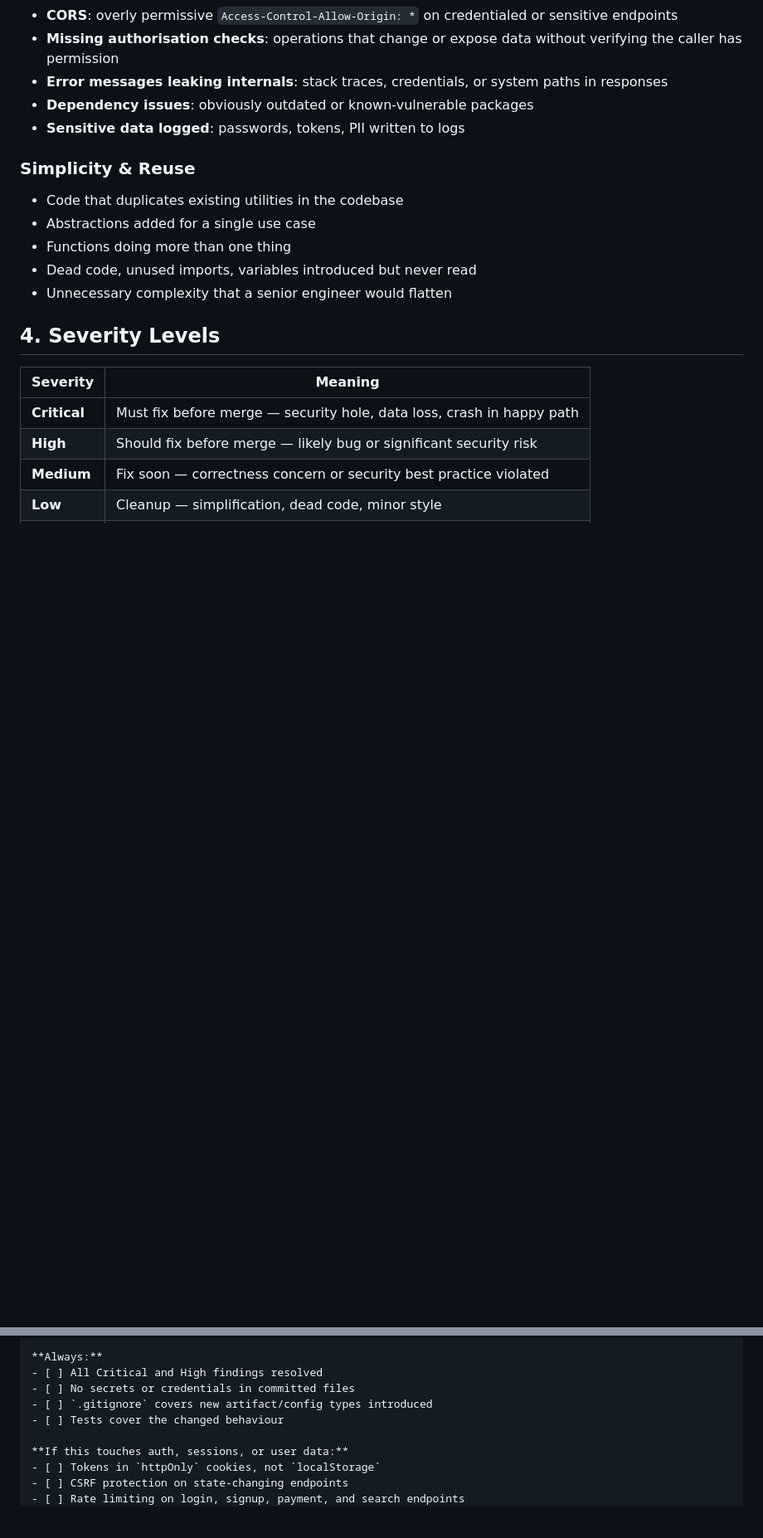
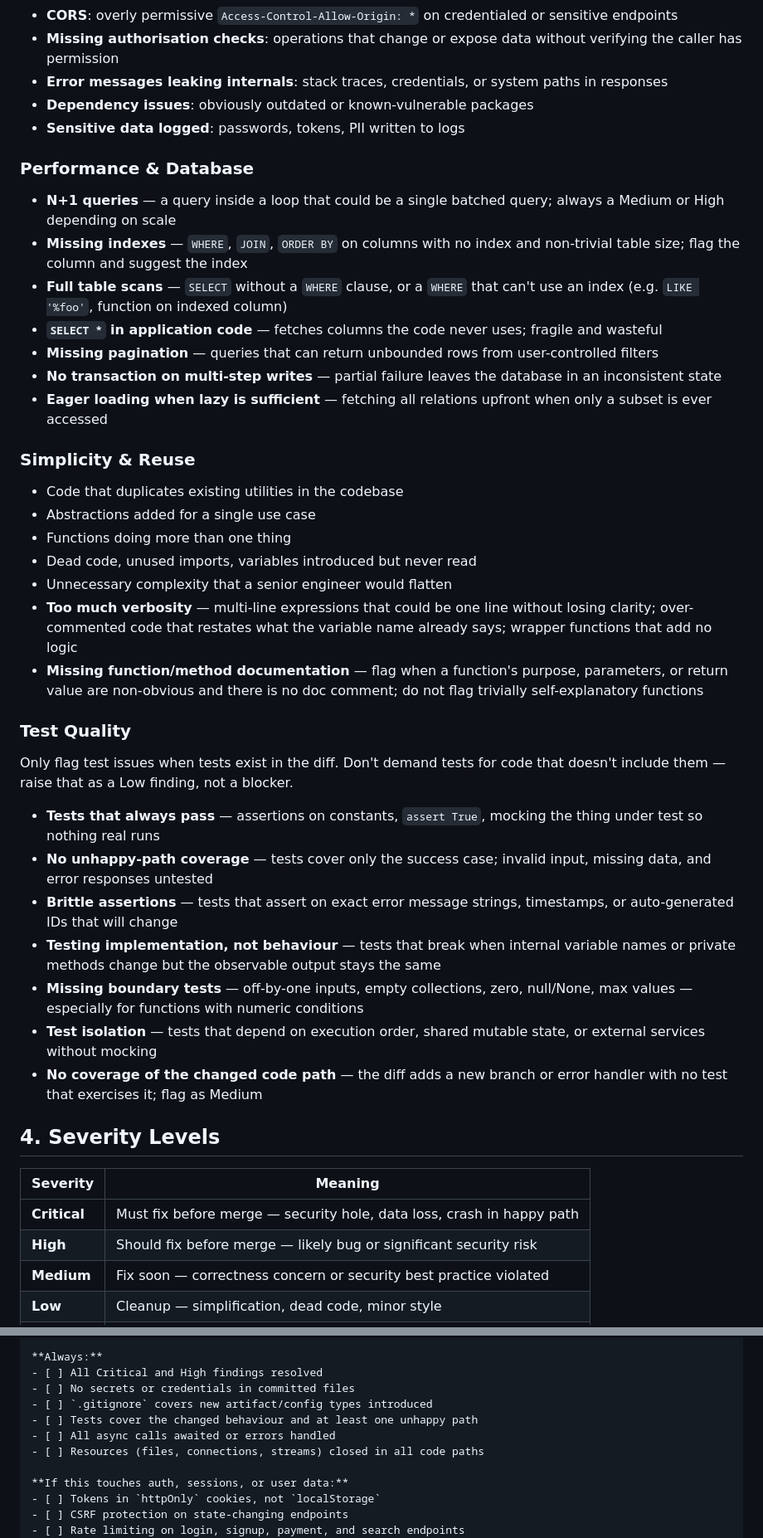
Before and after one commit to amjadjibon/skills, a Markdown page: skills/code-review/SKILL.md, 2 parts joined by grey strips. Shown at 83% size. Drawn GitHub-style; blank space fills up the shorter version.

Commit message:
feat: add async, memory, performance, and test quality categories to code-review

```diff
--- a/skills/code-review/SKILL.md
+++ b/skills/code-review/SKILL.md
@@ -46,12 +63,34 @@ Work through each category. Not every category will have findings — that's fin
 - **Dependency issues**: obviously outdated or known-vulnerable packages
 - **Sensitive data logged**: passwords, tokens, PII written to logs
 
+### Performance & Database
+- **N+1 queries** — a query inside a loop that could be a single batched query; always a Medium or High depending on scale
+- **Missing indexes** — `WHERE`, `JOIN`, `ORDER BY` on columns with no index and non-trivial table size; flag the column and suggest the index
+- **Full table scans** — `SELECT` without a `WHERE` clause, or a `WHERE` that can't use an index (e.g. `LIKE '%foo'`, function on indexed column)
+- **`SELECT *` in application code** — fetches columns the code never uses; fragile and wasteful
+- **Missing pagination** — queries that can return unbounded rows from user-controlled filters
+- **No transaction on multi-step writes** — partial failure leaves the database in an inconsistent state
+- **Eager loading when lazy is sufficient** — fetching all relations upfront when only a subset is ever accessed
+
 ### Simplicity & Reuse
 - Code that duplicates existing utilities in the codebase
 - Abstractions added for a single use case
 - Functions doing more than one thing
 - Dead code, unused imports, variables introduced but never read
 - Unnecessary complexity that a senior engineer would flatten
+- **Too much verbosity** — multi-line expressions that could be one line without losing clarity; over-commented code that restates what the variable name already says; wrapper functions that add no logic
+- **Missing function/method documentation** — flag when a function's purpose, parameters, or return value are non-obvious and there is no doc comment; do not flag trivially self-explanatory functions
+
+### Test Quality
+Only flag test issues when tests exist in the diff. Don't demand tests for code that doesn't include them — raise that as a Low finding, not a blocker.
+
+- **Tests that always pass** — assertions on constants, `assert True`, mocking the thing under test so nothing real runs
+- **No unhappy-path coverage** — tests cover only the success case; invalid input, missing data, and error responses untested
+- **Brittle assertions** — tests that assert on exact error message strings, timestamps, or auto-generated IDs that will change
+- **Testing implementation, not behaviour** — tests that break when internal variable names or private methods change but the observable output stays the same
+- **Missing boundary tests** — off-by-one inputs, empty collections, zero, null/None, max values — especially for functions with numeric conditions
+- **Test isolation** — tests that depend on execution order, shared mutable state, or external services without mocking
+- **No coverage of the changed code path** — the diff adds a new branch or error handler with no test that exercises it; flag as Medium
 
 ## 4. Severity Levels
 
@@ -124,7 +163,9 @@ verdict: <Approve | Request Changes | Block>
 - [ ] All Critical and High findings resolved
 - [ ] No secrets or credentials in committed files
 - [ ] `.gitignore` covers new artifact/config types introduced
-- [ ] Tests cover the changed behaviour
+- [ ] Tests cover the changed behaviour and at least one unhappy path
+- [ ] All async calls awaited or errors handled
+- [ ] Resources (files, connections, streams) closed in all code paths
 
 **If this touches auth, sessions, or user data:**
 - [ ] Tokens in `httpOnly` cookies, not `localStorage`
```
Also changed, not shown: other parts of skills/code-review/SKILL.md (+17 -0 lines).
